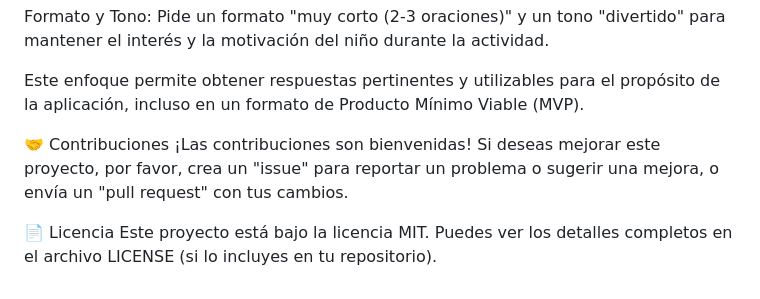
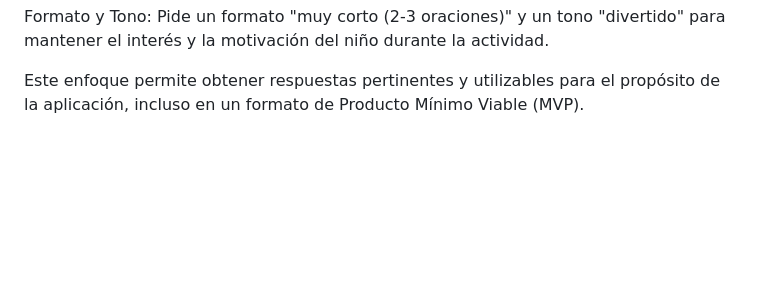
Before and after one commit to Jorge980527/SpeechDown-App, a Markdown page: README.md, the part around the change. Drawn GitHub-style; blank space fills up the shorter version.

```diff
--- a/README.md
+++ b/README.md
@@ -120,9 +120,3 @@ Objetivo Terapéutico: Solicita explícitamente que el ejercicio se enfoque en l
 Formato y Tono: Pide un formato "muy corto (2-3 oraciones)" y un tono "divertido" para mantener el interés y la motivación del niño durante la actividad.
 
 Este enfoque permite obtener respuestas pertinentes y utilizables para el propósito de la aplicación, incluso en un formato de Producto Mínimo Viable (MVP).
-
-🤝 Contribuciones
-¡Las contribuciones son bienvenidas! Si deseas mejorar este proyecto, por favor, crea un "issue" para reportar un problema o sugerir una mejora, o envía un "pull request" con tus cambios.
-
-📄 Licencia
-Este proyecto está bajo la licencia MIT. Puedes ver los detalles completos en el archivo LICENSE (si lo incluyes en tu repositorio).
```
